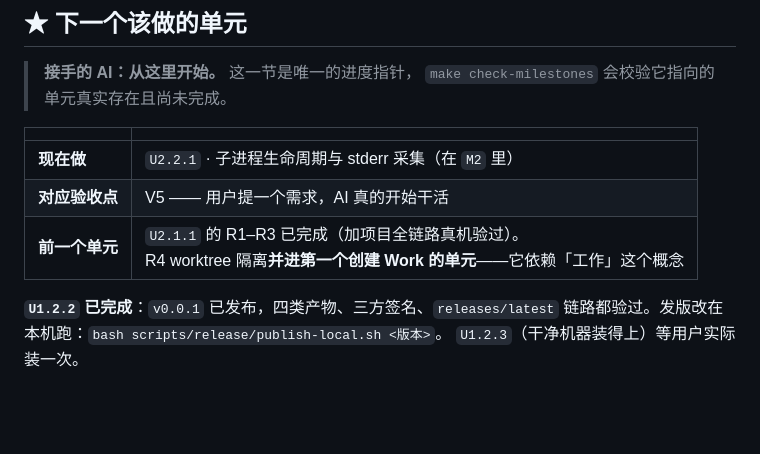
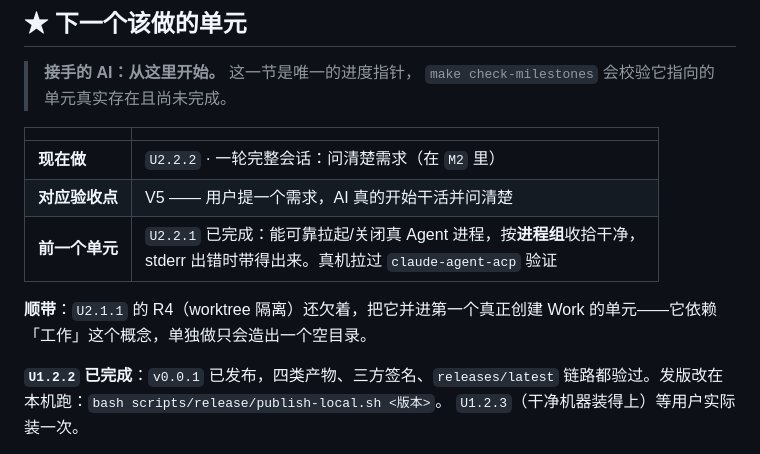
Before and after one commit to HuLuca1998/acp-flows, a Markdown page: docs/plan/roadmap.md, the part around the change. Drawn GitHub-style; blank space fills up the shorter version.

Commit message:
docs(plan): U2.2.1 完成，指针挪到 U2.2.2
子进程生命周期已能按进程组收拾干净，真机拉过 claude-agent-acp 验证。
下一个是一轮完整会话——V5 的正文。

顺带记下 U2.1.1 的 R4（worktree 隔离）还欠着，并进第一个真正创建 Work
的单元做，别单独做。

```diff
--- a/docs/plan/roadmap.md
+++ b/docs/plan/roadmap.md
@@ -17,9 +17,12 @@
 
 | | |
 |---|---|
-| **现在做** | `U2.2.1` · 子进程生命周期与 stderr 采集（在 `M2` 里） |
-| **对应验收点** | V5 —— 用户提一个需求，AI 真的开始干活 |
-| **前一个单元** | `U2.1.1` 的 R1–R3 已完成（加项目全链路真机验过）。<br>R4 worktree 隔离**并进第一个创建 Work 的单元**——它依赖「工作」这个概念 |
+| **现在做** | `U2.2.2` · 一轮完整会话：问清楚需求（在 `M2` 里） |
+| **对应验收点** | V5 —— 用户提一个需求，AI 真的开始干活并问清楚 |
+| **前一个单元** | `U2.2.1` 已完成：能可靠拉起/关闭真 Agent 进程，按**进程组**收拾干净，<br>stderr 出错时带得出来。真机拉过 `claude-agent-acp` 验证 |
+
+**顺带**：`U2.1.1` 的 R4（worktree 隔离）还欠着，把它并进第一个真正创建
+Work 的单元——它依赖「工作」这个概念，单独做只会造出一个空目录。
 
 **`U1.2.2` 已完成**：`v0.0.1` 已发布，四类产物、三方签名、`releases/latest`
 链路都验过。发版改在本机跑：`bash scripts/release/publish-local.sh <版本>`。
```
Also changed, not shown: 1 other file.
